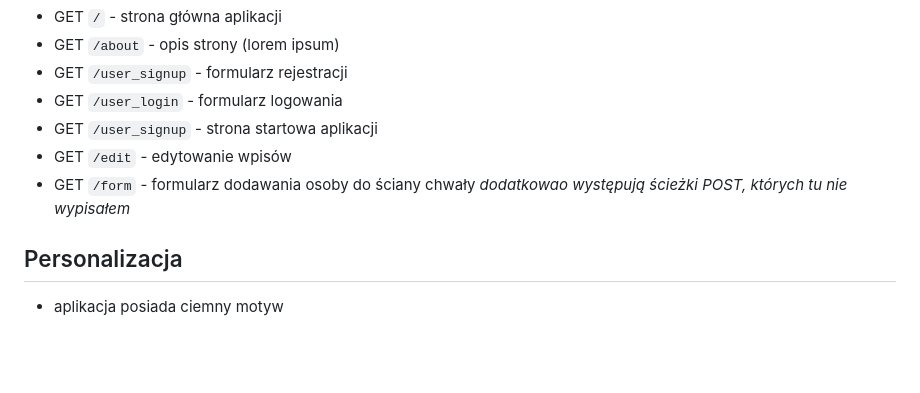
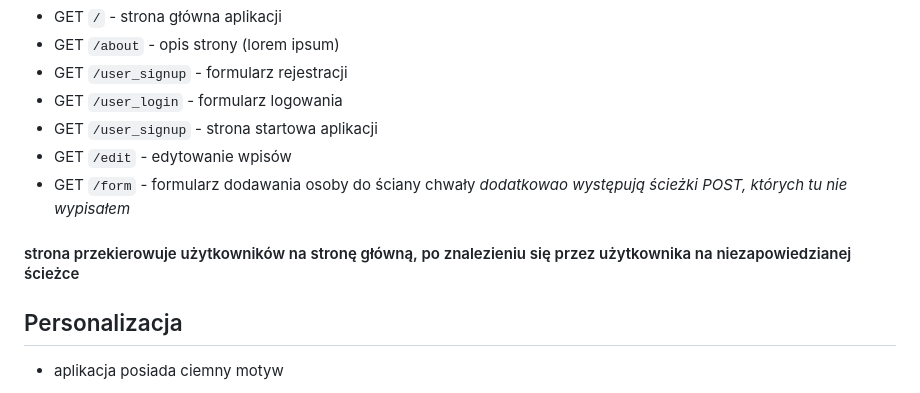
Before and after one commit to Pos6062/PZAW2, a Markdown page: projekt04/README.md, the part around the change. GitHub-like rendering; blank space fills up the shorter version.

```diff
--- a/projekt04/README.md
+++ b/projekt04/README.md
@@ -33,7 +33,7 @@
 - GET `/edit` - edytowanie wpisów
 - GET `/form` - formularz dodawania osoby do ściany chwały
 *dodatkowao występują ścieżki POST, których tu nie wypisałem*
-
+#### strona przekierowuje użytkowników na stronę główną, po znalezieniu się przez użytkownika na niezapowiedzianej ścieżce
 ## Personalizacja
 - aplikacja posiada ciemny motyw
 
```
